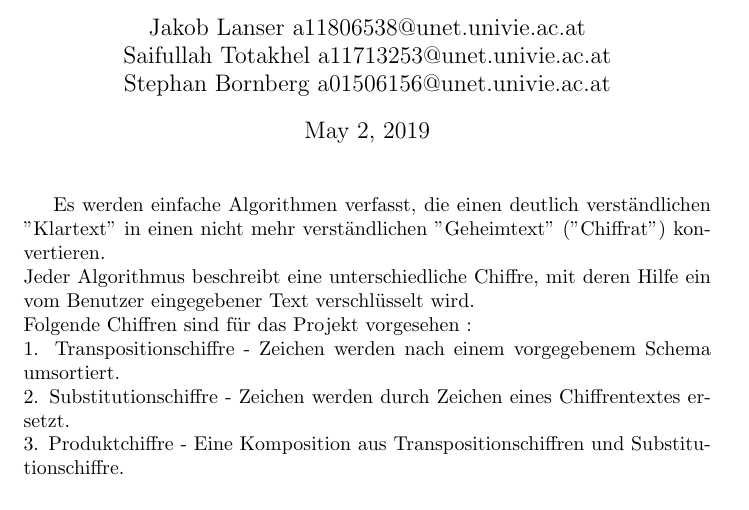
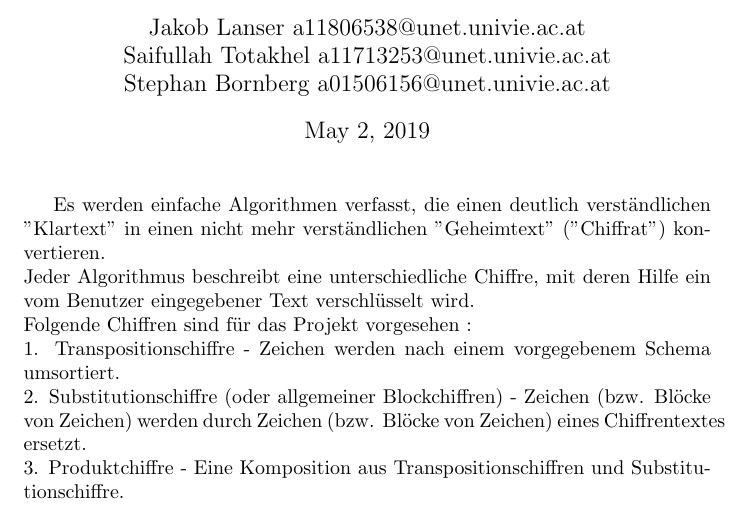
Before and after one commit to stephanb15/Cryptograph, a LaTeX document (Projektvorstellung.tex): part of the page, cut so that both start at the same text. Compiled offline with pdfLaTeX.

Commit message:
Update Projektvorstellung.tex

```diff
--- a/Projektvorstellung.tex
+++ b/Projektvorstellung.tex
@@ -12,7 +12,7 @@ Es werden einfache Algorithmen verfasst, die einen deutlich verständlichen "Kla
 Jeder Algorithmus beschreibt eine unterschiedliche Chiffre, mit deren Hilfe ein vom Benutzer eingegebener Text verschlüsselt wird.\\
 Folgende Chiffren sind für das Projekt vorgesehen :\\
 1. Transpositionschiffre - Zeichen werden nach einem vorgegebenem Schema umsortiert.\\
-2. Substitutionschiffre - Zeichen werden durch Zeichen eines Chiffrentextes ersetzt.\\
+2. Substitutionschiffre (oder allgemeiner Blockchiffren) - Zeichen (bzw. Blöcke von Zeichen) werden durch Zeichen (bzw. Blöcke von Zeichen) eines Chiffrentextes ersetzt.\\
 3. Produktchiffre - Eine Komposition aus Transpositionschiffren und Substitutionschiffre.
 
 
```
